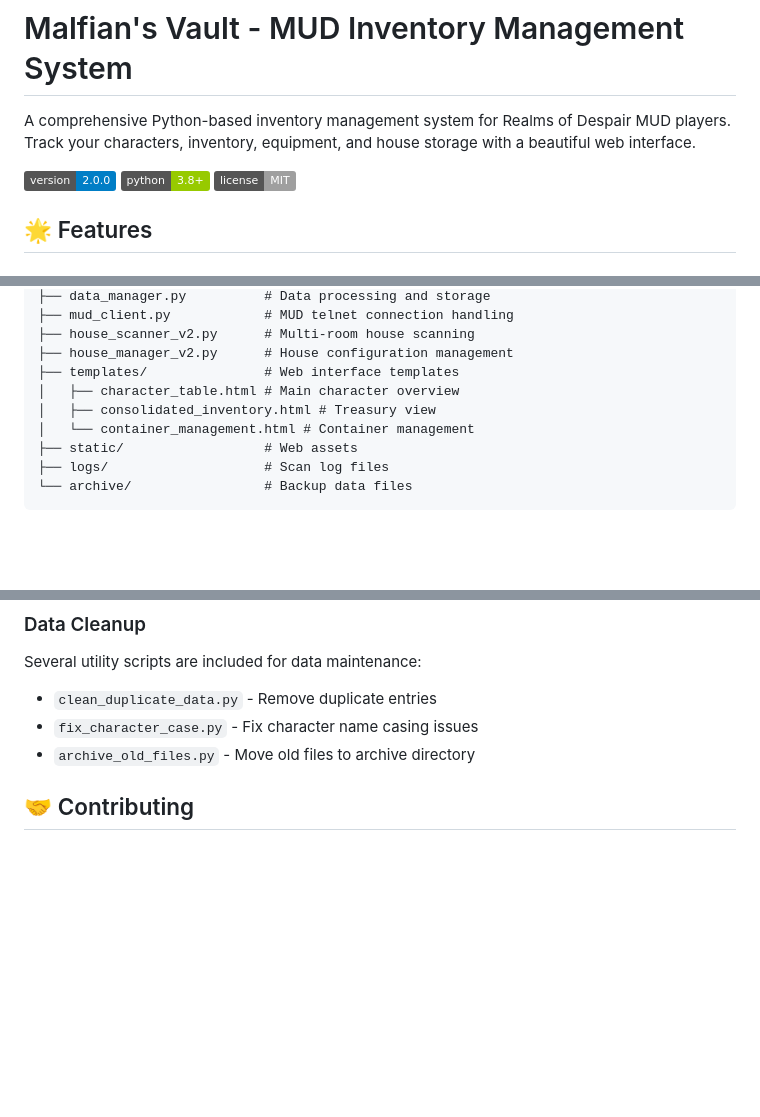
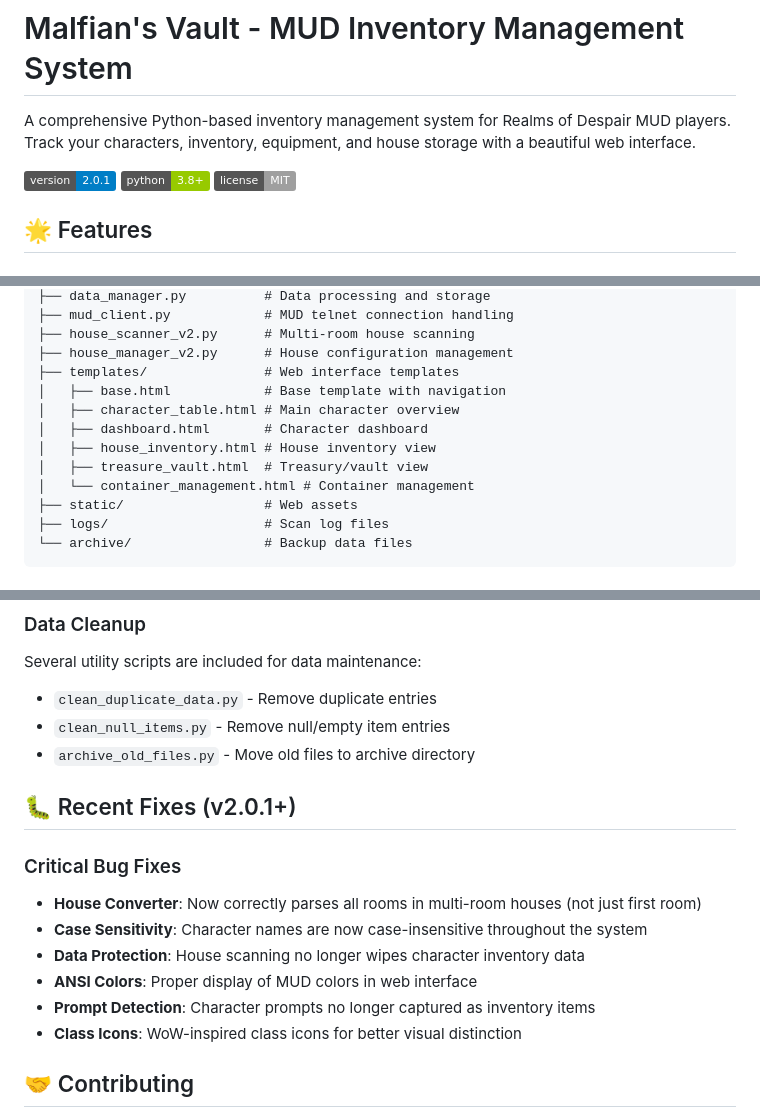
Before and after one commit to mattlince100/malfians-vault, a Markdown page: README.md, 3 parts joined by grey strips. Drawn GitHub-style; badges without logos; blank space fills up the shorter version.

Commit message:
Update README files for accuracy and completeness
- Updated version badge to v2.0.1
- Fixed GitHub repository URL to use correct username
- Added missing template files to file structure
- Added Recent Fixes section documenting critical bug fixes
- Removed reference to non-existent fix_character_case.py
- Added clean_null_items.py to utility scripts
- Updated template descriptions to match actual files

🤖 Generated with [Claude Code](https://claude.ai/code)

Co-Authored-By: Claude <noreply@anthropic.com>

```diff
--- a/README.md
+++ b/README.md
@@ -2,7 +2,7 @@
 
 A comprehensive Python-based inventory management system for Realms of Despair MUD players. Track your characters, inventory, equipment, and house storage with a beautiful web interface.
 
-![Version](https://img.shields.io/badge/version-2.0.0-blue.svg)
+![Version](https://img.shields.io/badge/version-2.0.1-blue.svg)
 ![Python](https://img.shields.io/badge/python-3.8%2B-green.svg)
 ![License](https://img.shields.io/badge/license-MIT-lightgrey.svg)
 
@@ -122,8 +122,11 @@ malfians-vault/
 ├── house_scanner_v2.py      # Multi-room house scanning
 ├── house_manager_v2.py      # House configuration management
 ├── templates/               # Web interface templates
+│   ├── base.html            # Base template with navigation
 │   ├── character_table.html # Main character overview
-│   ├── consolidated_inventory.html # Treasury view
+│   ├── dashboard.html       # Character dashboard
+│   ├── house_inventory.html # House inventory view
+│   ├── treasure_vault.html  # Treasury/vault view
 │   └── container_management.html # Container management
 ├── static/                  # Web assets
 ├── logs/                    # Scan log files
@@ -248,8 +251,18 @@ The system automatically creates timestamped backups of all data. Look for files
 ### Data Cleanup
 Several utility scripts are included for data maintenance:
 - `clean_duplicate_data.py` - Remove duplicate entries
-- `fix_character_case.py` - Fix character name casing issues
+- `clean_null_items.py` - Remove null/empty item entries
 - `archive_old_files.py` - Move old files to archive directory
+
+## 🐛 Recent Fixes (v2.0.1+)
+
+### Critical Bug Fixes
+- **House Converter**: Now correctly parses all rooms in multi-room houses (not just first room)
+- **Case Sensitivity**: Character names are now case-insensitive throughout the system
+- **Data Protection**: House scanning no longer wipes character inventory data
+- **ANSI Colors**: Proper display of MUD colors in web interface
+- **Prompt Detection**: Character prompts no longer captured as inventory items
+- **Class Icons**: WoW-inspired class icons for better visual distinction
 
 ## 🤝 Contributing
 
```
Also changed, not shown: other parts of README.md (+1 -1 lines).
